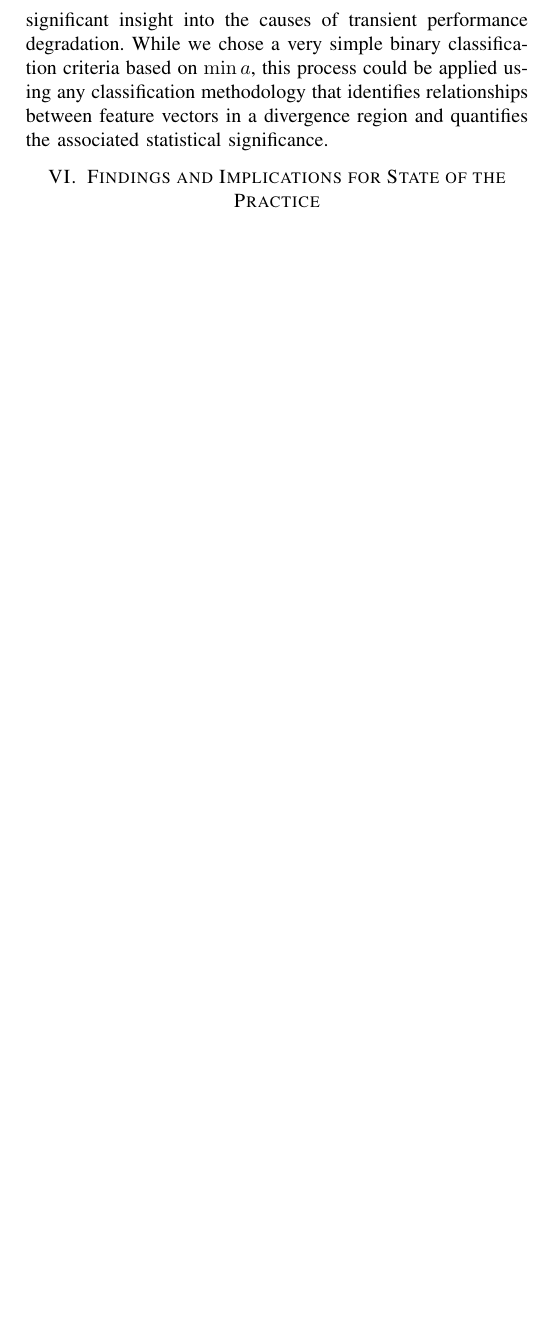
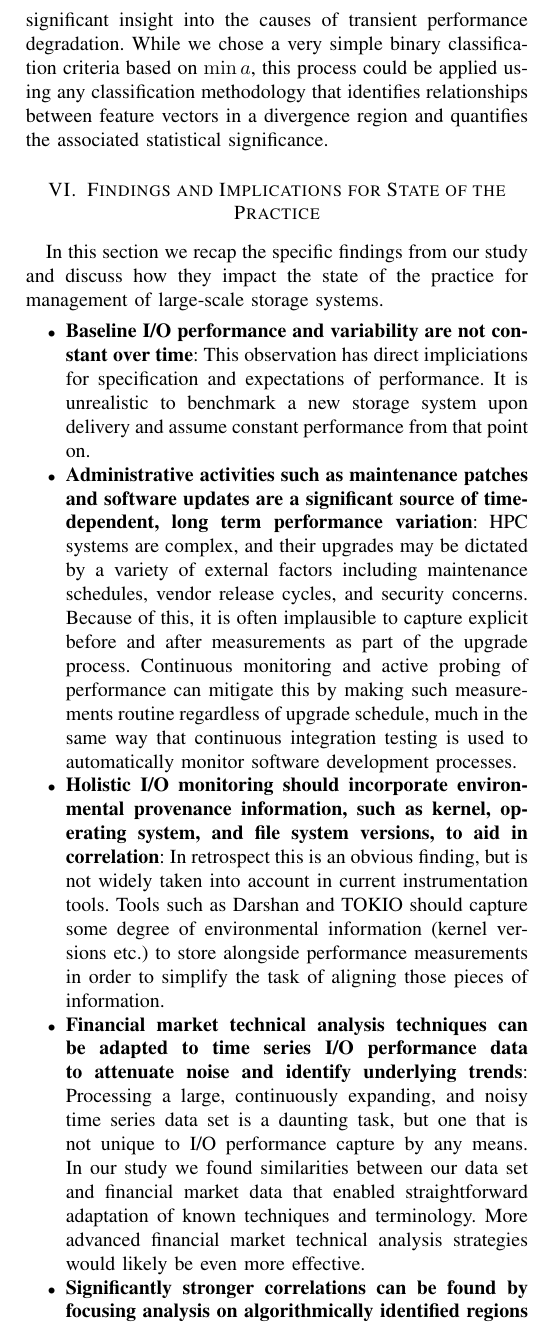
Before and after one commit to glennklockwood/papers-yearinlife, a LaTeX paper (main.tex, which reads conclusion.tex): part of one column of page 10 of 11 before the commit and part of one column of page 10 of 12 after it, cut so that both start at the same text, the shorter picture padded with empty space. Compiled offline with pdfLaTeX.

Commit message:
rough draft of findings/implications section

```diff
--- a/conclusion.tex
+++ b/conclusion.tex
@@ -1,4 +1,45 @@
 \section{Findings and Implications for State of the Practice}
 \label{sec:findings}
 
-\TODO{Findings and their implications for state of the practice}
+In this section we recap the specific findings from our study and discuss
+how they impact the state of the practice for management of large-scale
+storage systems.
+
+\begin{itemize}
+
+\item \textbf{Baseline I/O performance and variability are not constant over
+time}: This observation has direct impliciations for specification and
+expectations of performance.  It is unrealistic to benchmark a new storage
+system upon delivery and assume constant performance from that point on.
+
+\item \textbf{Administrative activities such as maintenance patches and
+software updates are a significant source of time-dependent, long term
+performance variation}: HPC systems are complex, and their upgrades may be
+dictated by a variety of external factors including maintenance schedules,
+vendor release cycles, and security concerns.  Because of this, it is often
+implausible to capture explicit before and after measurements as part of the
+upgrade process.  Continuous monitoring and active probing of performance
+can mitigate this by making such measurements routine regardless of upgrade
+schedule, much in the same way that continuous integration  testing is used
+to automatically monitor software development processes.
+
+\item \textbf{Holistic I/O monitoring should incorporate environmental
+provenance information, such as kernel, operating system, and file system
+versions, to aid in correlation}:
+In retrospect this is an obvious finding, but is not widely taken into
+account in current instrumentation tools.  Tools such as Darshan and
+TOKIO should capture some degree of environmental information (kernel
+versions etc.) to store alongside performance measurements in order to
+simplify the task of aligning those pieces of information.
+
+\item \textbf{Financial market technical analysis techniques can be adapted
+to time series I/O performance data to attenuate noise and identify
+underlying trends}: Processing a large, continuously expanding, and noisy
+time series data set is a daunting task, but one that is not unique to I/O
+performance capture by any means.  In our study we found similarities
+between our data set and financial market data that enabled straightforward
+adaptation of known techniques and terminology.  More advanced financial
+market technical analysis strategies would likely be even more effective.
+
+\item \textbf{Significantly stronger correlations can be found by focusing
+analysis on algorithmically identified regions of interest in the data}:
@@ -5,5 +81,9 @@
+\end{itemize}
 
 \section{Conclusion} \label{sec:conclusions}
+
+\TODO{Go through this, see if anything specific was not captured above, zoom
+out remainder into higher level conclusions and future work.}
 
 %
 % - baseline I/O performance and variability are not constant over time
```
Also changed, not shown: conclusion.tex (35 more changed lines).
